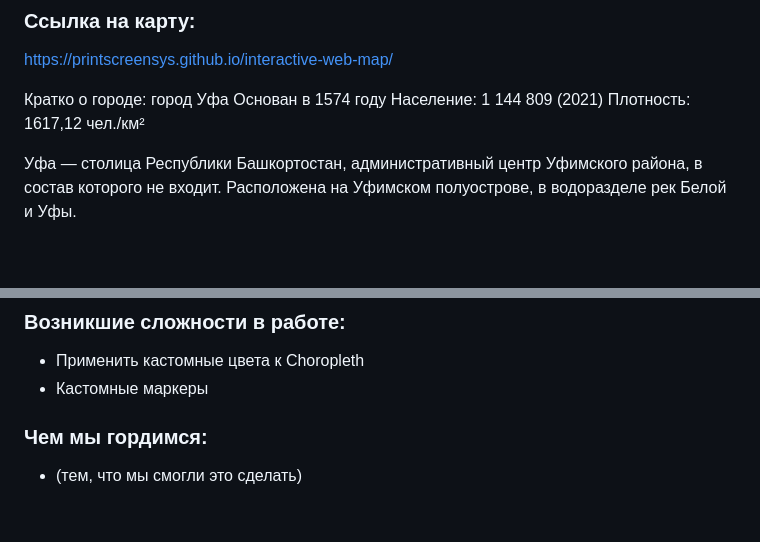
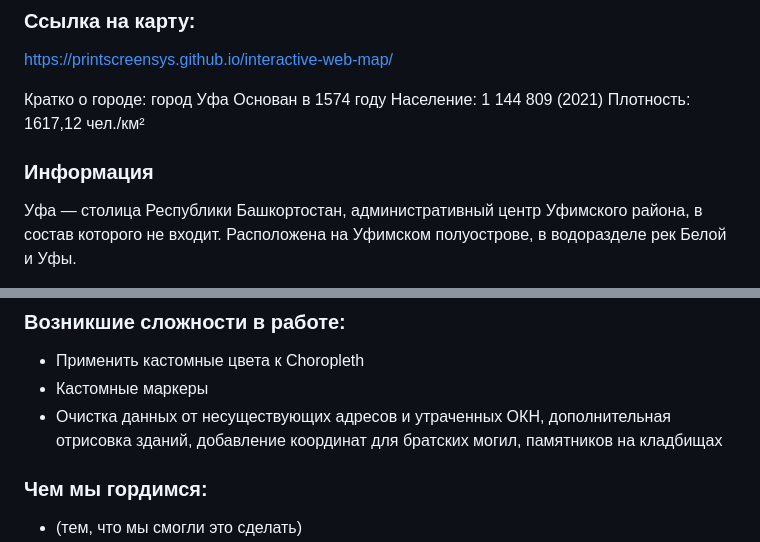
Before and after one commit to printscreensys/interactive-web-map, a Markdown page: README.md, 2 parts joined by grey strips. Drawn GitHub-style; blank space fills up the shorter version.

```diff
--- a/README.md
+++ b/README.md
@@ -14,6 +14,7 @@ https://printscreensys.github.io/interactive-web-map/
 Население: 1 144 809 (2021)
 Плотность: 1617,12 чел./км²
 
+### Информация
 Уфа — столица Республики Башкортостан, административный центр Уфимского района, в состав которого не входит.  Расположена на Уфимском полуострове, в водоразделе рек Белой и Уфы.
 
 В рамках административно-территориального устройства, город Уфа состоит из 7 городских районов.
@@ -35,6 +36,7 @@ https://printscreensys.github.io/interactive-web-map/
 ### Возникшие сложности в работе:
 * Применить кастомные цвета к Choropleth
 * Кастомные маркеры
+* Очистка данных от несуществующих адресов и утраченных ОКН, дополнительная отрисовка зданий, добавление координат для братских могил, памятников на кладбищах
 
 ### Чем мы гордимся:
 * (тем, что мы смогли это сделать)
```
